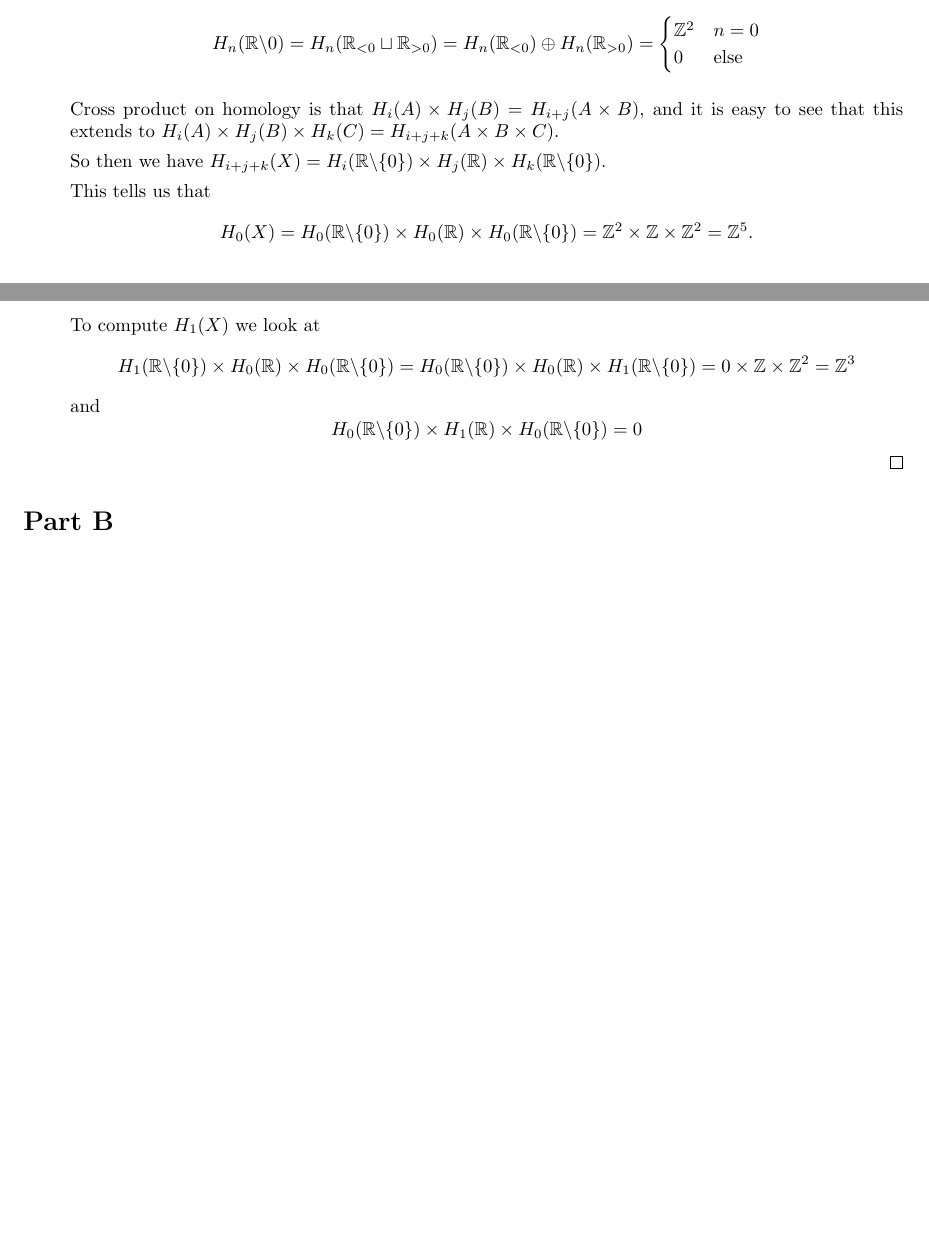
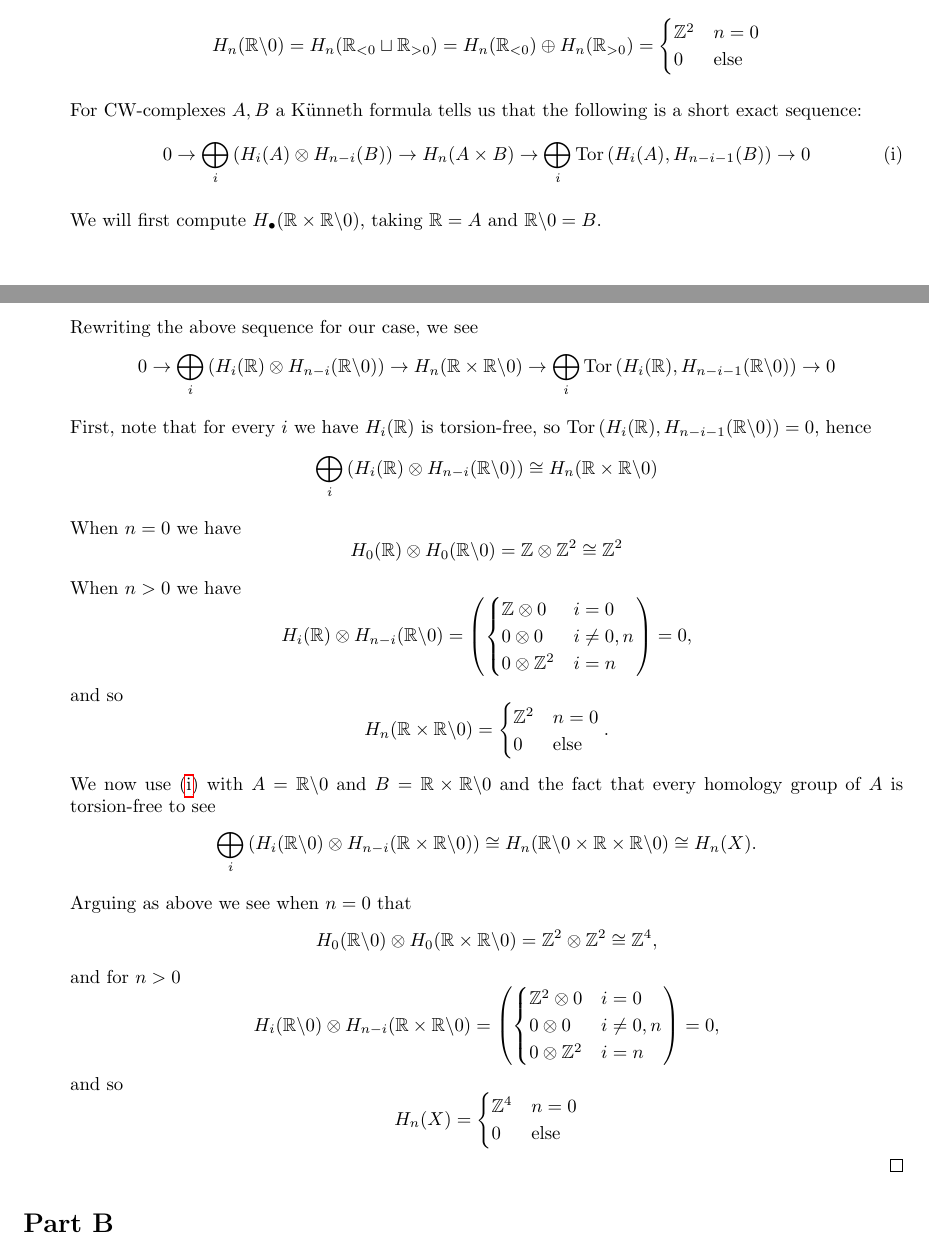
Before and after one commit to trevorkarn/umn-topology-prelim, a LaTeX document (topologyf19.tex): two parts of pages 2 and 3 of 5, joined at a grey line, cut so that both start at the same text, the shorter picture padded with empty space. Compiled offline with pdfLaTeX.

Commit message:
Fix F19 Q7 based on comments from Jacob Hegna

```diff
--- a/topologyf19.tex
+++ b/topologyf19.tex
@@ -12,6 +12,9 @@
 \usepackage{tikz}
 	\usetikzlibrary{cd}
 	\usetikzlibrary{patterns}
+
+\DeclareMathOperator{\Tor}{Tor}
+\renewcommand{\theequation}{\roman{equation}}
 
 \title{\href{https://math.umn.edu/sites/math.umn.edu/files/exams/mantopf19.pdf}{Fall 2019 Manifolds and Topology Preliminary Exam}}
 \author{University of Minnesota}
@@ -112,18 +115,47 @@
 		Which means that
 		\[H_n(\mathbb{R} \backslash 0) = H_n(\mathbb{R}_{< 0}\sqcup \mathbb{R}_{> 0} ) = H_n(\mathbb{R}_{< 0}) \oplus H_n(\mathbb{R}_{> 0} )  = \begin{cases} \mathbb{Z}^2 & n=0 \\ 0 & \text{else} \end{cases}\]
 
-		%Theorem relating cartesian products to homology is...
+		%NEED SOME EXPOSITION HERE.
 
-		Cross product on homology is that $H_{i} (A) \times H_j(B) = H_{i+j} (A\times B)$, and it is easy to see that this extends to $H_i (A) \times H_j (B) \times H_k(C) = H_{i+j+k}(A \times B \times C)$.
+		For CW-complexes $A,B$ a K\"unneth formula tells us that the following is a short exact sequence:
+		\begin{equation} 0 \rightarrow \bigoplus_i \left ( H_i(A) \otimes H_{n-i}(B) \right ) \rightarrow H_n(A\times B) \rightarrow
+		\bigoplus_i \Tor \left ( H_i(A), H_{n-i-1}(B) \right ) \rightarrow 0 \label{seq:Kunneth}\end{equation}
 
-		So then we have $H_{i+j+k}(X) = H_{i}(\mathbb{R} \backslash \{0\}) \times H_{j}(\mathbb{R}) \times H_{k}(\mathbb{R} \backslash \{0\})$.
+		We will first compute $H_\bullet (\mathbb{R} \times \mathbb{R}\backslash 0)$, taking $\mathbb{R} = A$ and $\mathbb{R}\backslash 0 = B$.
 
-		This tells us that \[H_0(X) = H_0(\mathbb{R} \backslash \{0\}) \times H_0(\mathbb{R}) \times H_0(\mathbb{R} \backslash \{0\}) = \mathbb{Z}^2 \times \mathbb{Z} \times \mathbb{Z}^2 = \mathbb{Z}^5 .\]
+		Rewriting the above sequence for our case, we see
+		\[ 0 \rightarrow \bigoplus_i \left ( H_i(\mathbb{R}) \otimes H_{n-i}(\mathbb{R}\backslash 0) \right ) \rightarrow H_n(\mathbb{R}\times \mathbb{R}\backslash 0) \rightarrow
+		\bigoplus_i \Tor \left ( H_i(\mathbb{R}), H_{n-i-1}(\mathbb{R}\backslash 0) \right ) \rightarrow 0\]
 
-		To compute $H_1(X)$ we look at
-		\[H_1(\mathbb{R} \backslash \{0\}) \times H_0(\mathbb{R}) \times H_0(\mathbb{R} \backslash \{0\}) = H_0(\mathbb{R} \backslash \{0\}) \times H_0(\mathbb{R}) \times H_1(\mathbb{R} \backslash \{0\}) = 0 \times \mathbb{Z} \times \mathbb{Z}^2 = \mathbb{Z}^3\]
+		First, note that for every $i$ we have $H_i(\mathbb{R})$ is torsion-free, so $\Tor \left ( H_i(\mathbb{R}), H_{n-i-1}(\mathbb{R}\backslash 0) \right ) = 0$, hence
+		\[ \bigoplus_i \left ( H_i(\mathbb{R}) \otimes H_{n-i}(\mathbb{R}\backslash 0) \right ) \cong H_n(\mathbb{R}\times \mathbb{R}\backslash 0) \]
+
+		When $n =0$ we have
+		\[H_0 (\mathbb{R}) \otimes H_0 (\mathbb{R} \backslash 0) = \mathbb{Z} \otimes \mathbb{Z}^2 \cong \mathbb{Z}^2\]
+
+		When $n>0$ we have
+		\[ H_i(\mathbb{R}) \otimes H_{n-i}(\mathbb{R}\backslash 0) = \left (\begin{cases}
+			\mathbb{Z} \otimes 0 & i=0\\
+			0 \otimes 0 & i \neq 0,n\\
+			0 \otimes \mathbb{Z}^2 & i = n\\
+			\end{cases} \right) = 0 ,\]
+		and so
+		\[H_{n}( \mathbb{R} \times \mathbb{R}\backslash 0) = \begin{cases} \mathbb{Z}^2 & n=0 \\ 0 &\text{else} \end{cases}.\]
+
+		We now use (\ref{seq:Kunneth}) with $A = \mathbb{R} \backslash 0$ and $B = \mathbb{R} \times \mathbb{R} \backslash 0$ and the fact that every homology group of $A$ is torsion-free to see
+		\[ \bigoplus_i \left ( H_i(\mathbb{R} \backslash 0) \otimes H_{n-i}(\mathbb{R} \times \mathbb{R}\backslash 0) \right ) \cong H_n(\mathbb{R} \backslash 0 \times\mathbb{R}\times \mathbb{R}\backslash 0) \cong H_n(X).\]
+
+		Arguing as above we see when $n=0$ that
+		\[ H_0(\mathbb{R} \backslash 0) \otimes H_0(\mathbb{R} \times \mathbb{R}\backslash 0) = \mathbb{Z}^2 \otimes \mathbb{Z}^2 \cong \mathbb{Z}^4,\]
 		and
-		\[H_0(\mathbb{R} \backslash \{0\}) \times H_1(\mathbb{R}) \times H_0(\mathbb{R} \backslash \{0\}) = 0\]
+		for $n >0$
+		\[ H_i(\mathbb{R} \backslash 0 ) \otimes H_{n-i}(\mathbb{R} \times \mathbb{R}\backslash 0) = \left (\begin{cases}
+			\mathbb{Z}^2 \otimes 0 & i=0\\
+			0 \otimes 0 & i \neq 0,n\\
+			0 \otimes \mathbb{Z}^2 & i = n\\
+			\end{cases} \right) = 0 ,\]
+		and so
+		\[ H_n(X) = \begin{cases} \mathbb{Z}^4 & n=0 \\ 0 & \text{else} \end{cases}\]
 	\end{proof}
 
 \end{enumerate}
```
Also changed, not shown: topologyf19.pdf, topologyf19.tex (2 more changed lines).
